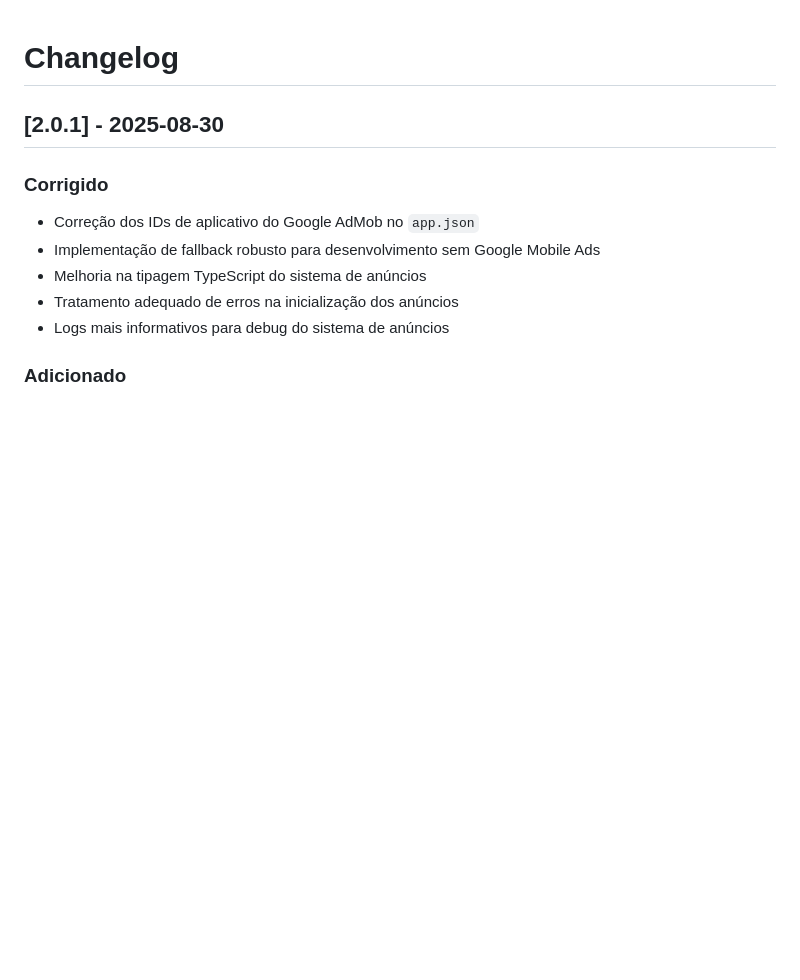
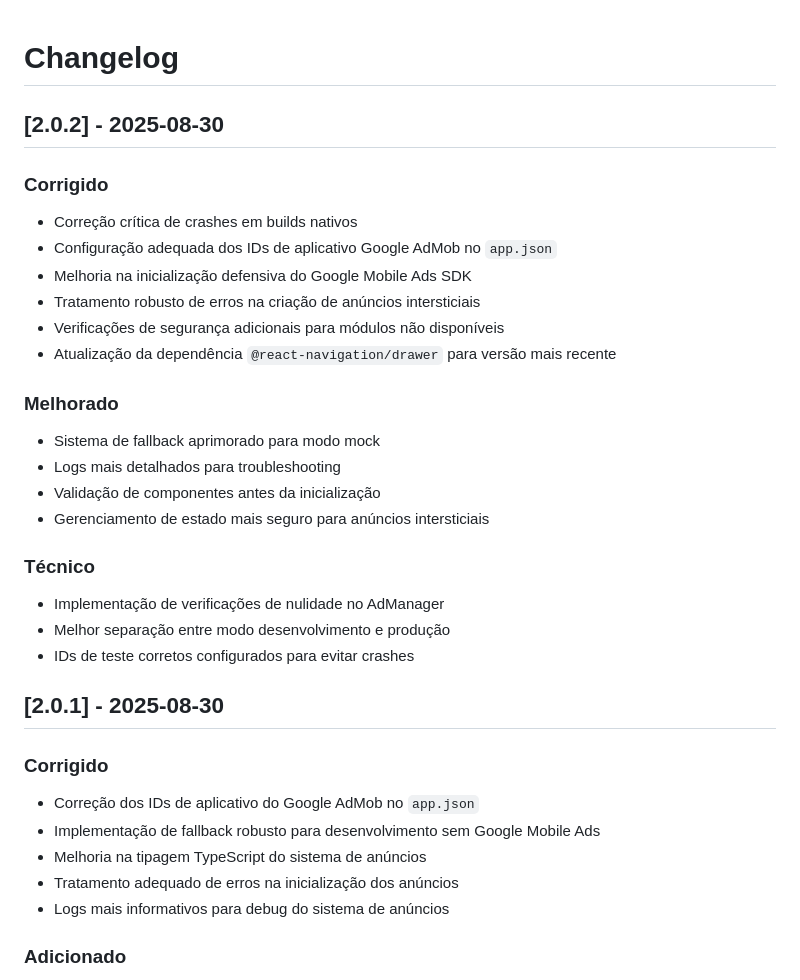
Before and after one commit to PhilipeEfrain/lista-de-compras, a Markdown page: CHANGELOG.md, the part around the change. Drawn GitHub-style; blank space fills up the shorter version.

Commit message:
feat: atualiza changelog para versão 2.0.2 com correções e melhorias no sistema de anúncios

```diff
--- a/CHANGELOG.md
+++ b/CHANGELOG.md
@@ -1,4 +1,25 @@
 # Changelog
+
+## [2.0.2] - 2025-08-30
+
+### Corrigido
+- Correção crítica de crashes em builds nativos
+- Configuração adequada dos IDs de aplicativo Google AdMob no `app.json`
+- Melhoria na inicialização defensiva do Google Mobile Ads SDK
+- Tratamento robusto de erros na criação de anúncios intersticiais
+- Verificações de segurança adicionais para módulos não disponíveis
+- Atualização da dependência `@react-navigation/drawer` para versão mais recente
+
+### Melhorado
+- Sistema de fallback aprimorado para modo mock
+- Logs mais detalhados para troubleshooting
+- Validação de componentes antes da inicialização
+- Gerenciamento de estado mais seguro para anúncios intersticiais
+
+### Técnico
+- Implementação de verificações de nulidade no AdManager
+- Melhor separação entre modo desenvolvimento e produção
+- IDs de teste corretos configurados para evitar crashes
 
 ## [2.0.1] - 2025-08-30
 
```
